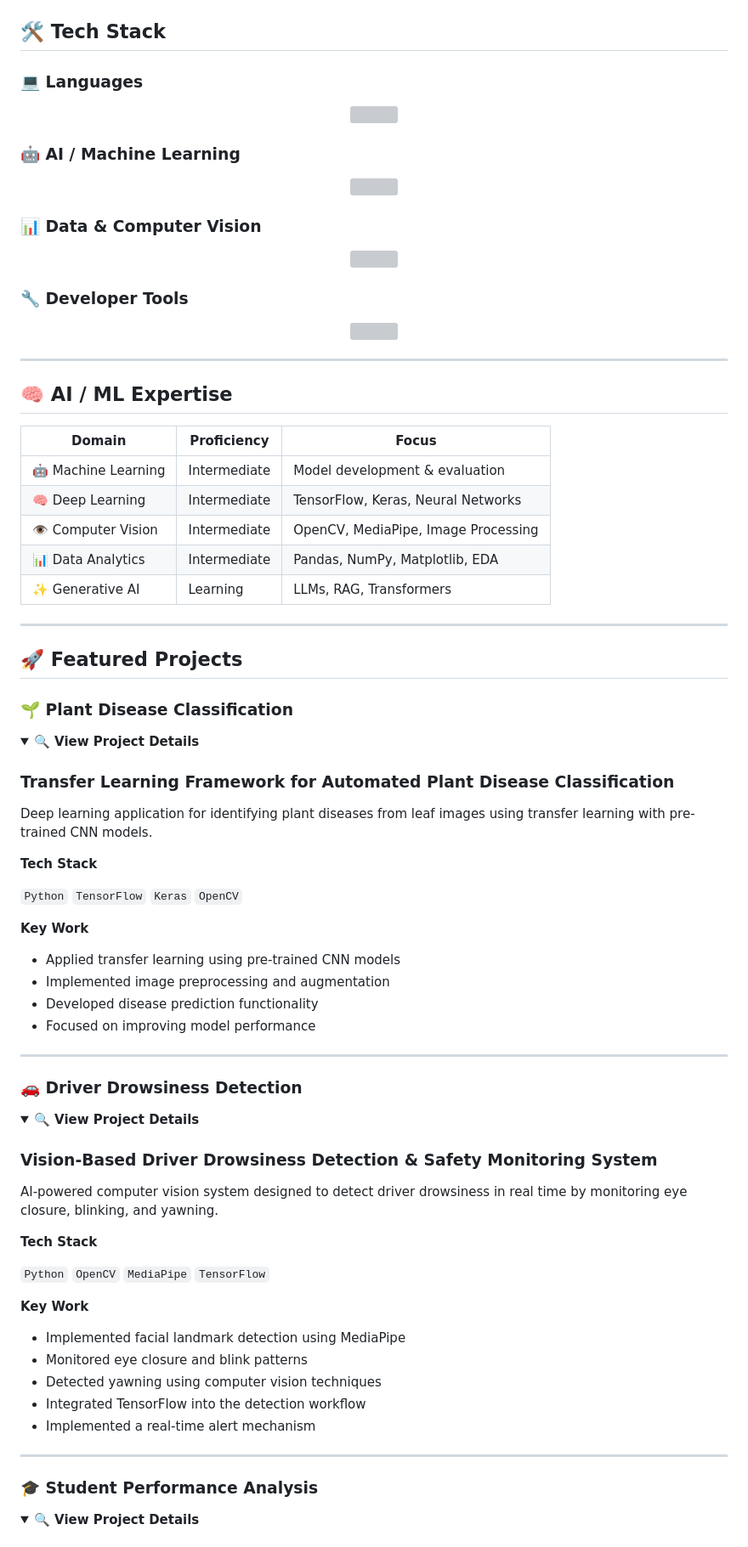
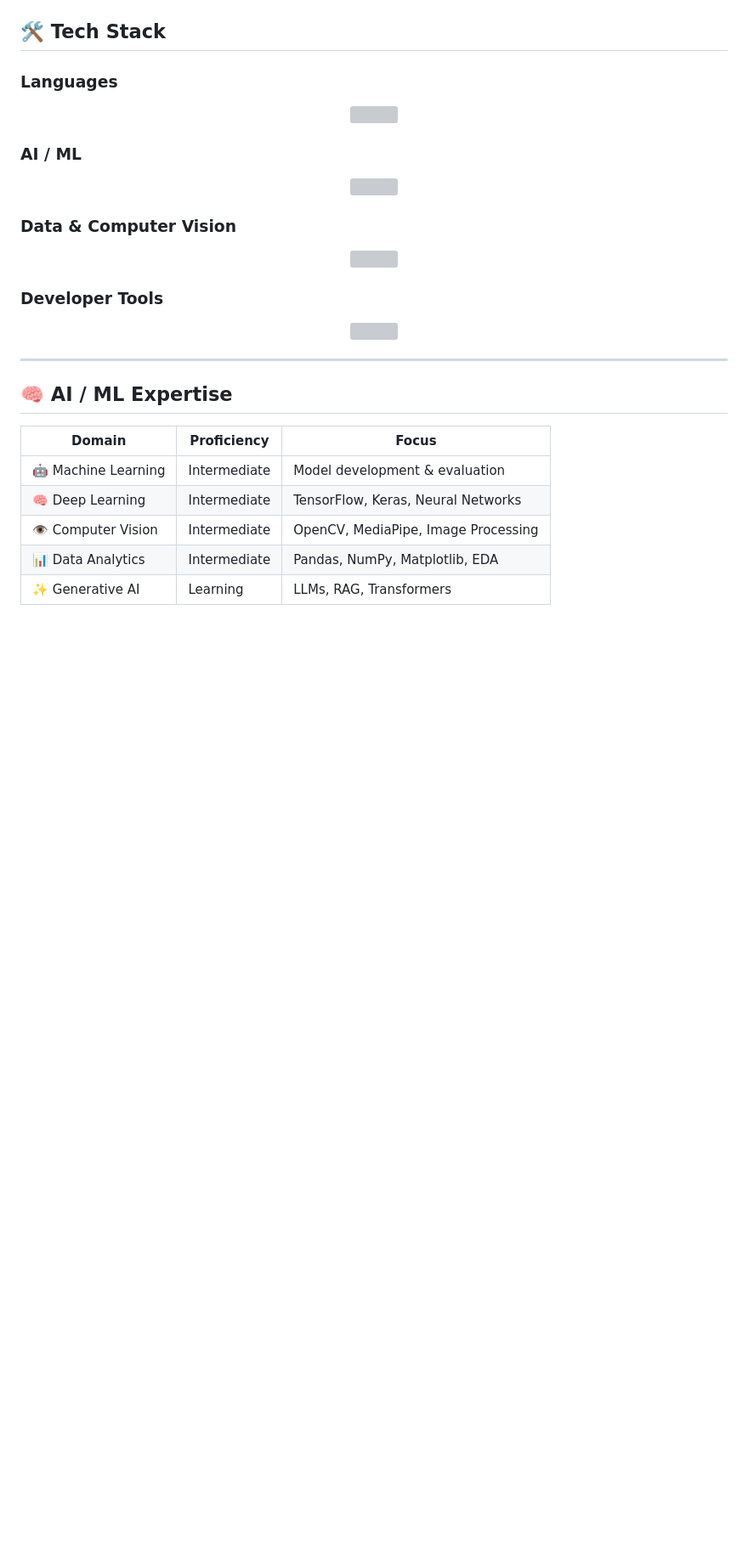
Before and after one commit to subramani2006/subramani2006, a Markdown page: README.md, the part around one of its changes. Shown at 85% size. Rendered like a GitHub page; folded sections open; blank space fills up the shorter version; grey boxes are pictures that could not be loaded.

Commit message:
Update README with new images and project details

```diff
--- a/README.md
+++ b/README.md
@@ -37,5 +151,5 @@ B.Tech Artificial Intelligence and Data Science student passionate about buildin
 ## 🛠️ Tech Stack
 
-### 💻 Languages
+### Languages
 
 <p align="center">
@@ -43,5 +159,5 @@ B.Tech Artificial Intelligence and Data Science student passionate about buildin
 </p>
 
-### 🤖 AI / Machine Learning
+### AI / ML
 
 <p align="center">
@@ -49,5 +167,5 @@ B.Tech Artificial Intelligence and Data Science student passionate about buildin
 </p>
 
-### 📊 Data & Computer Vision
+### Data & Computer Vision
 
 <p align="center">
@@ -55,5 +175,5 @@ B.Tech Artificial Intelligence and Data Science student passionate about buildin
 </p>
 
-### 🔧 Developer Tools
+### Developer Tools
 
 <p align="center">
@@ -71,62 +193,3 @@ B.Tech Artificial Intelligence and Data Science student passionate about buildin
 | 👁️ Computer Vision | Intermediate | OpenCV, MediaPipe, Image Processing |
 | 📊 Data Analytics | Intermediate | Pandas, NumPy, Matplotlib, EDA |
 | ✨ Generative AI | Learning | LLMs, RAG, Transformers |
-
----
-
-## 🚀 Featured Projects
-
-### 🌱 Plant Disease Classification
-
-<details>
-<summary><b>🔍 View Project Details</b></summary>
-
-### Transfer Learning Framework for Automated Plant Disease Classification
-
-Deep learning application for identifying plant diseases from leaf images using transfer learning with pre-trained CNN models.
-
-**Tech Stack**
-
-`Python` `TensorFlow` `Keras` `OpenCV`
-
-**Key Work**
-
-- Applied transfer learning using pre-trained CNN models
-- Implemented image preprocessing and augmentation
-- Developed disease prediction functionality
-- Focused on improving model performance
-
-</details>
-
----
-
-### 🚗 Driver Drowsiness Detection
-
-<details>
-<summary><b>🔍 View Project Details</b></summary>
-
-### Vision-Based Driver Drowsiness Detection & Safety Monitoring System
-
-AI-powered computer vision system designed to detect driver drowsiness in real time by monitoring eye closure, blinking, and yawning.
-
-**Tech Stack**
-
-`Python` `OpenCV` `MediaPipe` `TensorFlow`
-
-**Key Work**
-
-- Implemented facial landmark detection using MediaPipe
-- Monitored eye closure and blink patterns
-- Detected yawning using computer vision techniques
-- Integrated TensorFlow into the detection workflow
-- Implemented a real-time alert mechanism
-
-</details>
-
----
-
-### 🎓 Student Performance Analysis
-
-<details>
-<summary><b>🔍 View Project Details</b></summary>
-
```
Also changed, not shown: other parts of README.md (+136 -62 lines).
